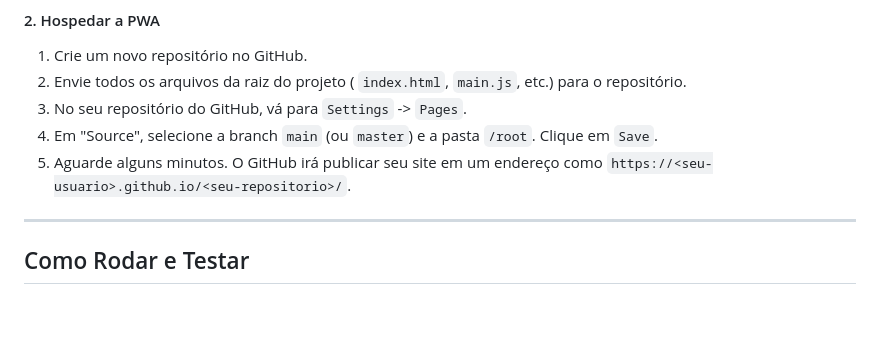
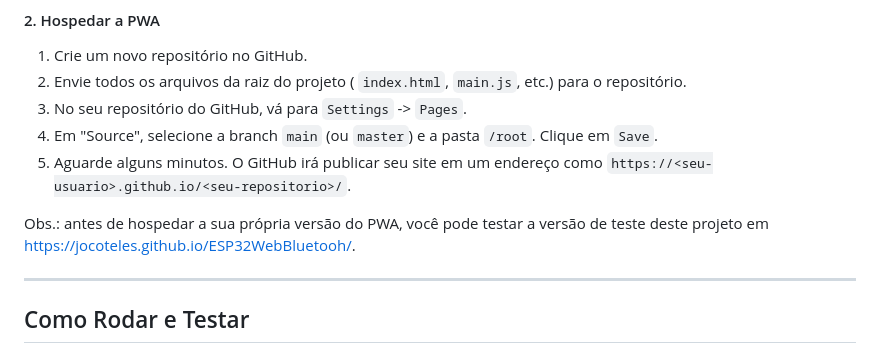
Before and after one commit to jocoteles/ESP32WebBluetooh, a Markdown page: README.md, the part around the change. Rendered like a GitHub page; blank space fills up the shorter version.

Commit message:
link para o PWA no github pages

```diff
--- a/README.md
+++ b/README.md
@@ -61,6 +61,8 @@ A PWA usa a API Web Bluetooth do navegador para se conectar ao ESP32.
 4.  Em "Source", selecione a branch `main` (ou `master`) e a pasta `/root`. Clique em `Save`.
 5.  Aguarde alguns minutos. O GitHub irá publicar seu site em um endereço como `https://<seu-usuario>.github.io/<seu-repositorio>/`.
 
+Obs.: antes de hospedar a sua própria versão do PWA, você pode testar a versão de teste deste projeto em https://jocoteles.github.io/ESP32WebBluetooh/.
+
 ---
 
 ## Como Rodar e Testar
```
